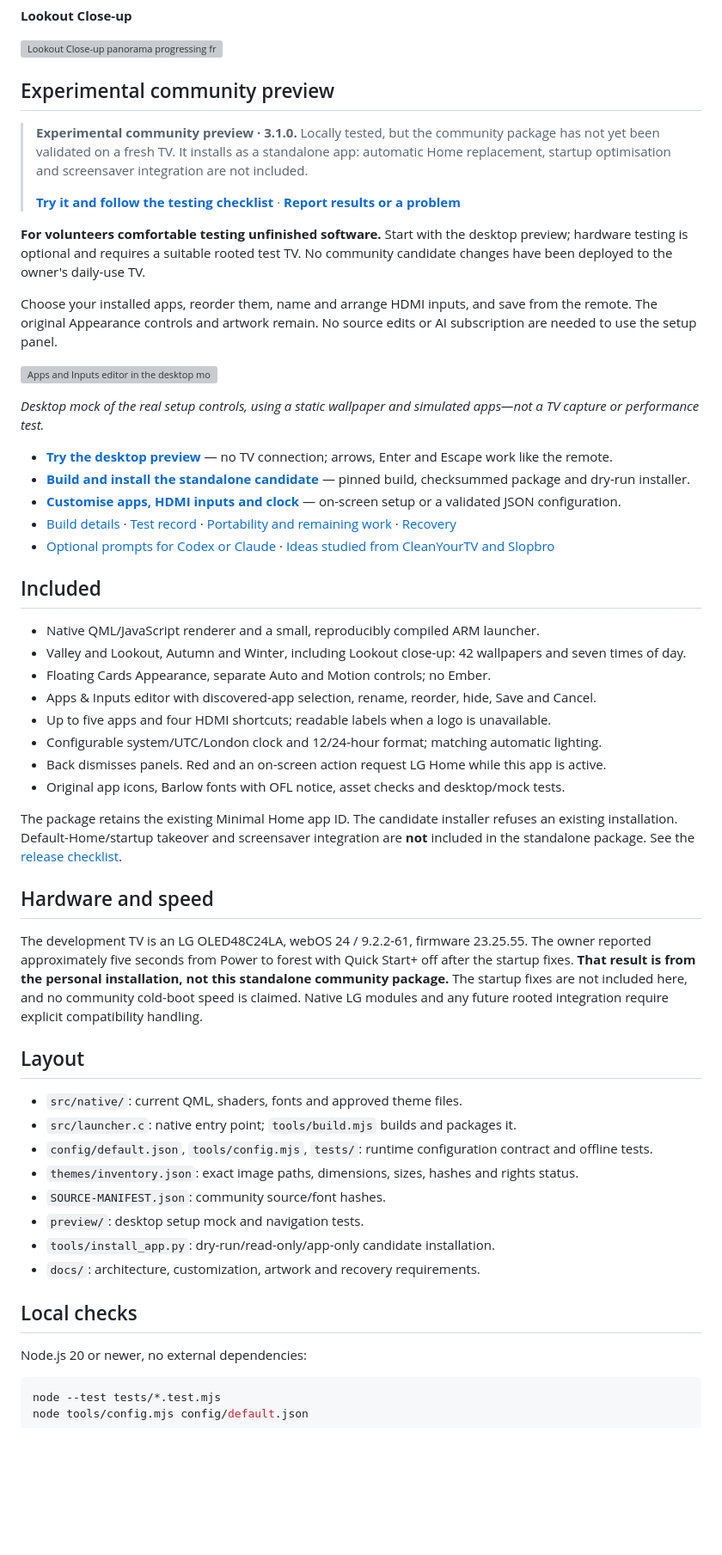
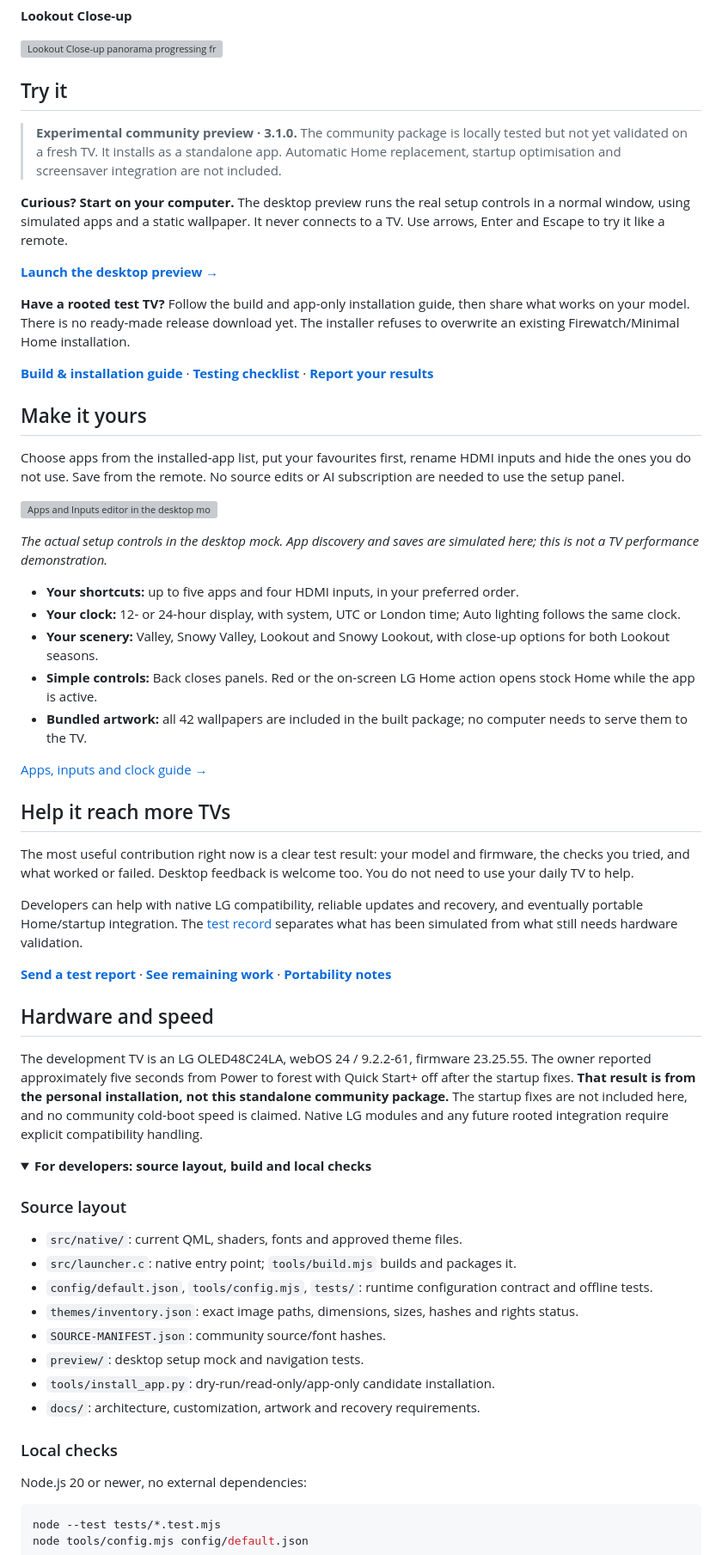
Before and after one commit to josephkimberley/firewatch-home, a Markdown page: README.md, the part around one of its changes. Shown at 86% size. Drawn GitHub-style; folded sections open; blank space fills up the shorter version; grey boxes are pictures that could not be loaded.

Commit message:
Lead README with artwork, experience and clear preview paths

```diff
--- a/README.md
+++ b/README.md
@@ -44,44 +52,50 @@ Each panorama combines seven vertical slices of the same scene, captured directl
 
 [![Lookout Close-up panorama progressing from Dawn at the left to Night at the right](docs/images/lookout-close-day-to-night.png)](docs/images/lookout-close-day-to-night.png)
 
-## Experimental community preview
+## Try it
 
-> **Experimental community preview · 3.1.0.** Locally tested, but the community package has not yet been validated on a fresh TV. It installs as a standalone app: automatic Home replacement, startup optimisation and screensaver integration are not included.
->
-> **[Try it and follow the testing checklist](docs/COMMUNITY_TESTING.md)** · **[Report results or a problem](https://github.com/josephkimberley/firewatch-home/issues/new?template=preview-report.yml)**
+> **Experimental community preview · 3.1.0.** The community package is locally tested but not yet validated on a fresh TV. It installs as a standalone app. Automatic Home replacement, startup optimisation and screensaver integration are not included.
 
-**For volunteers comfortable testing unfinished software.** Start with the desktop preview; hardware testing is optional and requires a suitable rooted test TV. No community candidate changes have been deployed to the owner's daily-use TV.
+**Curious? Start on your computer.** The desktop preview runs the real setup controls in a normal window, using simulated apps and a static wallpaper. It never connects to a TV. Use arrows, Enter and Escape to try it like a remote.
 
-Choose your installed apps, reorder them, name and arrange HDMI inputs, and save from the remote. The original Appearance controls and artwork remain. No source edits or AI subscription are needed to use the setup panel.
+**[Launch the desktop preview →](preview/README.md)**
+
+**Have a rooted test TV?** Follow the build and app-only installation guide, then share what works on your model. There is no ready-made release download yet. The installer refuses to overwrite an existing Firewatch/Minimal Home installation.
+
+**[Build & installation guide](docs/GETTING_STARTED.md)** · **[Testing checklist](docs/COMMUNITY_TESTING.md)** · **[Report your results](https://github.com/josephkimberley/firewatch-home/issues/new?template=preview-report.yml)**
+
+## Make it yours
+
+Choose apps from the installed-app list, put your favourites first, rename HDMI inputs and hide the ones you do not use. Save from the remote. No source edits or AI subscription are needed to use the setup panel.
 
 [![Apps and Inputs editor in the desktop mock](docs/images/community-setup.png)](docs/images/community-setup.png)
 
-*Desktop mock of the real setup controls, using a static wallpaper and simulated apps—not a TV capture or performance test.*
+*The actual setup controls in the desktop mock. App discovery and saves are simulated here; this is not a TV performance demonstration.*
 
-- **[Try the desktop preview](preview/README.md)** — no TV connection; arrows, Enter and Escape work like the remote.
-- **[Build and install the standalone candidate](docs/GETTING_STARTED.md)** — pinned build, checksummed package and dry-run installer.
-- **[Customise apps, HDMI inputs and clock](docs/CUSTOMIZATION.md)** — on-screen setup or a validated JSON configuration.
-- [Build details](docs/BUILD.md) · [Test record](docs/TESTING.md) · [Portability and remaining work](docs/PORTABILITY.md) · [Recovery](docs/RECOVERY.md)
-- [Optional prompts for Codex or Claude](docs/AI_ASSISTED_SETUP.md) · [Ideas studied from CleanYourTV and Slopbro](docs/UPSTREAM_IDEAS.md)
+- **Your shortcuts:** up to five apps and four HDMI inputs, in your preferred order.
+- **Your clock:** 12- or 24-hour display, with system, UTC or London time; Auto lighting follows the same clock.
+- **Your scenery:** Valley, Snowy Valley, Lookout and Snowy Lookout, with close-up options for both Lookout seasons.
+- **Simple controls:** Back closes panels. Red or the on-screen LG Home action opens stock Home while the app is active.
+- **Bundled artwork:** all 42 wallpapers are included in the built package; no computer needs to serve them to the TV.
 
-## Included
+[Apps, inputs and clock guide →](docs/CUSTOMIZATION.md)
 
-- Native QML/JavaScript renderer and a small, reproducibly compiled ARM launcher.
-- Valley and Lookout, Autumn and Winter, including Lookout close-up: 42 wallpapers and seven times of day.
-- Floating Cards Appearance, separate Auto and Motion controls; no Ember.
-- Apps & Inputs editor with discovered-app selection, rename, reorder, hide, Save and Cancel.
-- Up to five apps and four HDMI shortcuts; readable labels when a logo is unavailable.
-- Configurable system/UTC/London clock and 12/24-hour format; matching automatic lighting.
-- Back dismisses panels. Red and an on-screen action request LG Home while this app is active.
-- Original app icons, Barlow fonts with OFL notice, asset checks and desktop/mock tests.
+## Help it reach more TVs
 
-The package retains the existing Minimal Home app ID. The candidate installer refuses an existing installation. Default-Home/startup takeover and screensaver integration are **not** included in the standalone package. See the [release checklist](RELEASE.md).
+The most useful contribution right now is a clear test result: your model and firmware, the checks you tried, and what worked or failed. Desktop feedback is welcome too. You do not need to use your daily TV to help.
+
+Developers can help with native LG compatibility, reliable updates and recovery, and eventually portable Home/startup integration. The [test record](docs/TESTING.md) separates what has been simulated from what still needs hardware validation.
+
+**[Send a test report](https://github.com/josephkimberley/firewatch-home/issues/new?template=preview-report.yml)** · **[See remaining work](RELEASE.md)** · **[Portability notes](docs/PORTABILITY.md)**
 
 ## Hardware and speed
 
 The development TV is an LG OLED48C24LA, webOS 24 / 9.2.2-61, firmware 23.25.55. The owner reported approximately five seconds from Power to forest with Quick Start+ off after the startup fixes. **That result is from the personal installation, not this standalone community package.** The startup fixes are not included here, and no community cold-boot speed is claimed. Native LG modules and any future rooted integration require explicit compatibility handling.
 
-## Layout
+<details>
+<summary><strong>For developers: source layout, build and local checks</strong></summary>
+
+### Source layout
 
 - `src/native/`: current QML, shaders, fonts and approved theme files.
 - `src/launcher.c`: native entry point; `tools/build.mjs` builds and packages it.
@@ -92,7 +106,7 @@ The development TV is an LG OLED48C24LA, webOS 24 / 9.2.2-61, firmware 23.25.55.
 - `tools/install_app.py`: dry-run/read-only/app-only candidate installation.
 - `docs/`: architecture, customization, artwork and recovery requirements.
 
-## Local checks
+### Local checks
 
 Node.js 20 or newer, no external dependencies:
 
```
Also changed, not shown: other parts of README.md (+18 -6 lines).
